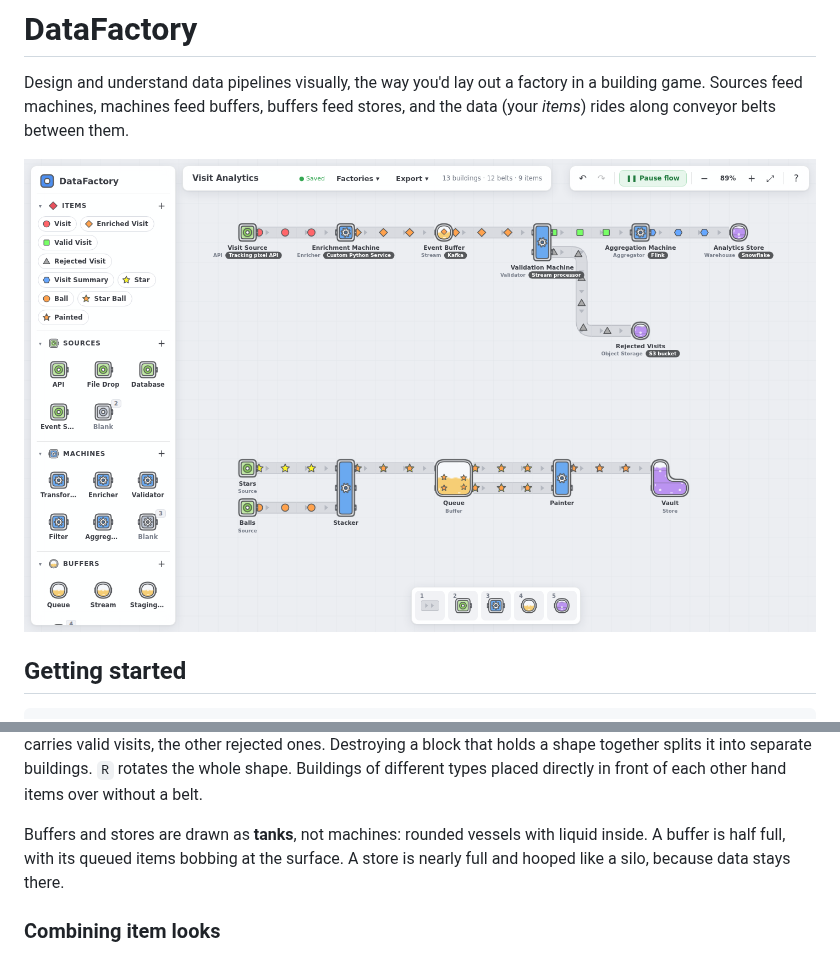
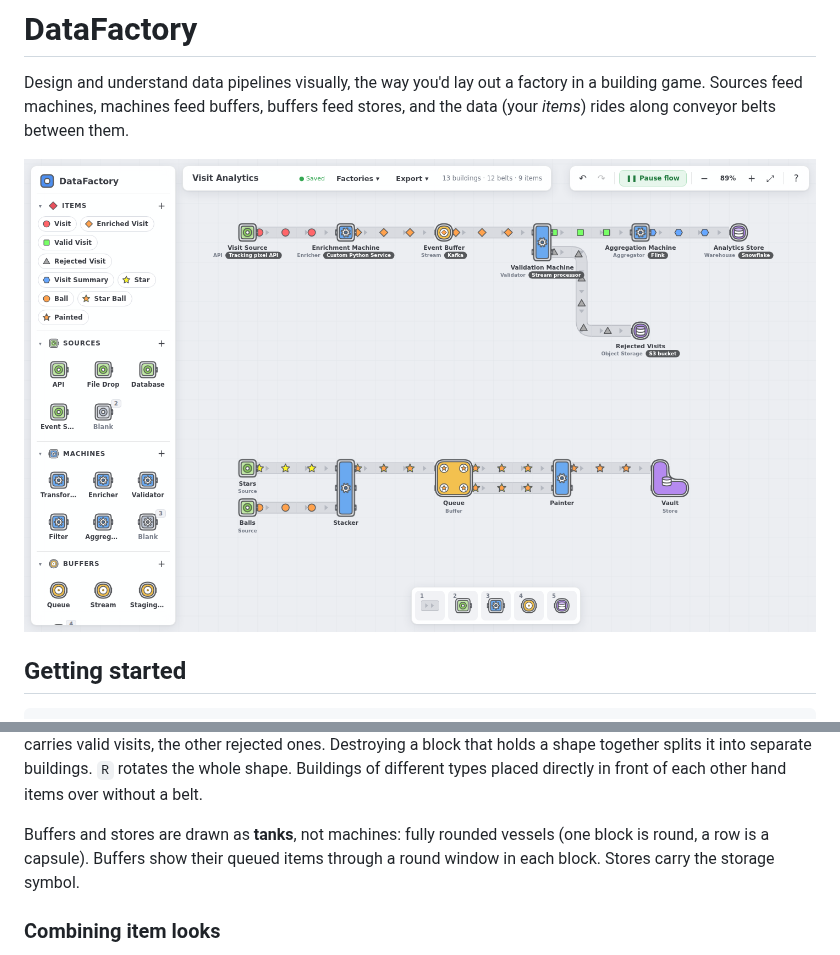
Before and after one commit to yume02kki/DataFactory, a Markdown page: README.md, 2 parts joined by grey strips. GitHub-like rendering; pictures changed too: docs/screenshot.png.

```diff
--- a/README.md
+++ b/README.md
@@ -39,9 +39,9 @@ rejected ones. Destroying a block that holds a shape together splits it into
 separate buildings. `R` rotates the whole shape. Buildings of different types
 placed directly in front of each other hand items over without a belt.
 
-Buffers and stores are drawn as **tanks**, not machines: rounded vessels with
-liquid inside. A buffer is half full, with its queued items bobbing at the
-surface. A store is nearly full and hooped like a silo, because data stays there.
+Buffers and stores are drawn as **tanks**, not machines: fully rounded vessels
+(one block is round, a row is a capsule). Buffers show their queued items through
+a round window in each block. Stores carry the storage symbol.
 
 ### Combining item looks
 
```
Also changed, not shown: 2 other files.
